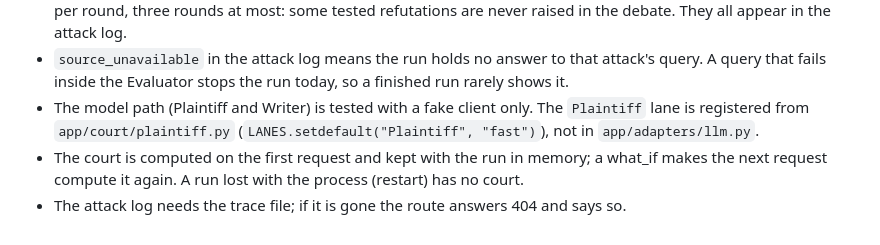
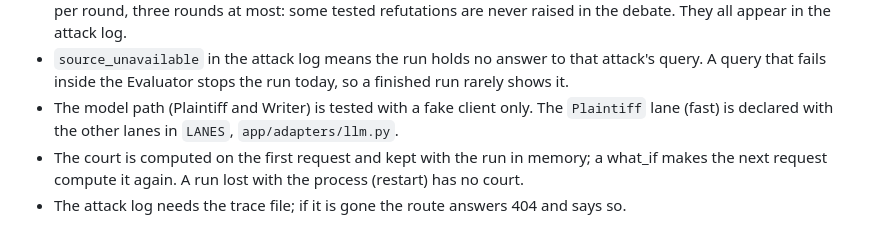
Before and after one commit to polmanas1998-star/greentrace, a Markdown page: docs/features/court.md, the part around the change. GitHub-like rendering.

Commit message:
Docs: two feature limits caught up with the code
The Sentinel-2 TLE copy is now committed (data/tle/, 24 Oct 2026), and the
Plaintiff lane sits in LANES in app/adapters/llm.py.

Co-Authored-By: Claude Opus 5.5 <noreply@anthropic.com>
Claude-Session: https://claude.ai/code/session_01AUgJyTQw6V72H2fRkE6JWe

```diff
--- a/docs/features/court.md
+++ b/docs/features/court.md
@@ -68,8 +68,7 @@ had to send the plan back before it could run that attack (R3 waits for the deli
 - `source_unavailable` in the attack log means the run holds no answer to that attack's query.
   A query that fails inside the Evaluator stops the run today, so a finished run rarely shows it.
 - The model path (Plaintiff and Writer) is tested with a fake client only. The `Plaintiff` lane
-  is registered from `app/court/plaintiff.py` (`LANES.setdefault("Plaintiff", "fast")`), not in
-  `app/adapters/llm.py`.
+  (fast) is declared with the other lanes in `LANES`, `app/adapters/llm.py`.
 - The court is computed on the first request and kept with the run in memory; a what_if makes
   the next request compute it again. A run lost with the process (restart) has no court.
 - The attack log needs the trace file; if it is gone the route answers 404 and says so.
```
Also changed, not shown: docs/features/geo_workflow.md (+1 -1 lines).
